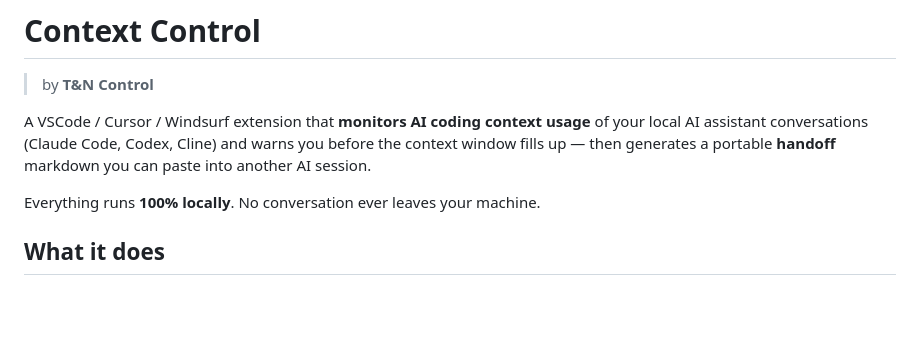
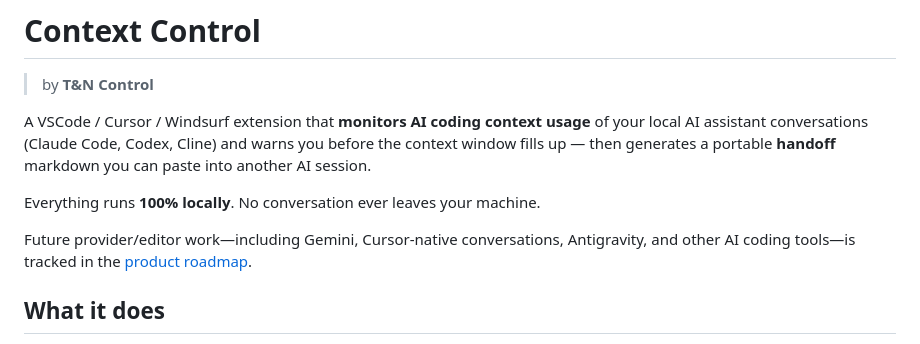
Before and after one commit to TouchMeCode/T-N-Context-Control, a Markdown page: README.md, the part around the change. Drawn GitHub-style; blank space fills up the shorter version.

Commit message:
docs: add provider and editor roadmap

```diff
--- a/README.md
+++ b/README.md
@@ -8,6 +8,10 @@ you before the context window fills up — then generates a portable **handoff**
 markdown you can paste into another AI session.
 
 Everything runs **100% locally**. No conversation ever leaves your machine.
+
+Future provider/editor work—including Gemini, Cursor-native conversations,
+Antigravity, and other AI coding tools—is tracked in the
+[product roadmap](https://github.com/TouchMeCode/T-N-Context-Control/blob/main/ROADMAP.md).
 
 ## What it does
 
```
Also changed, not shown: ROADMAP.md (added, +81 -0 lines).
